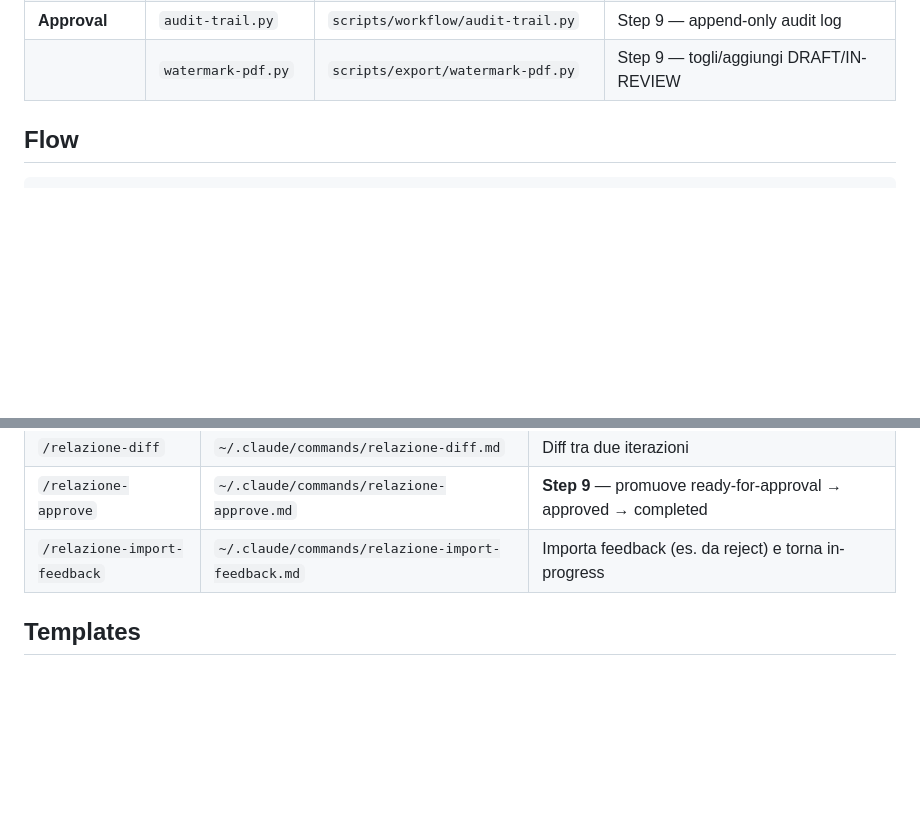
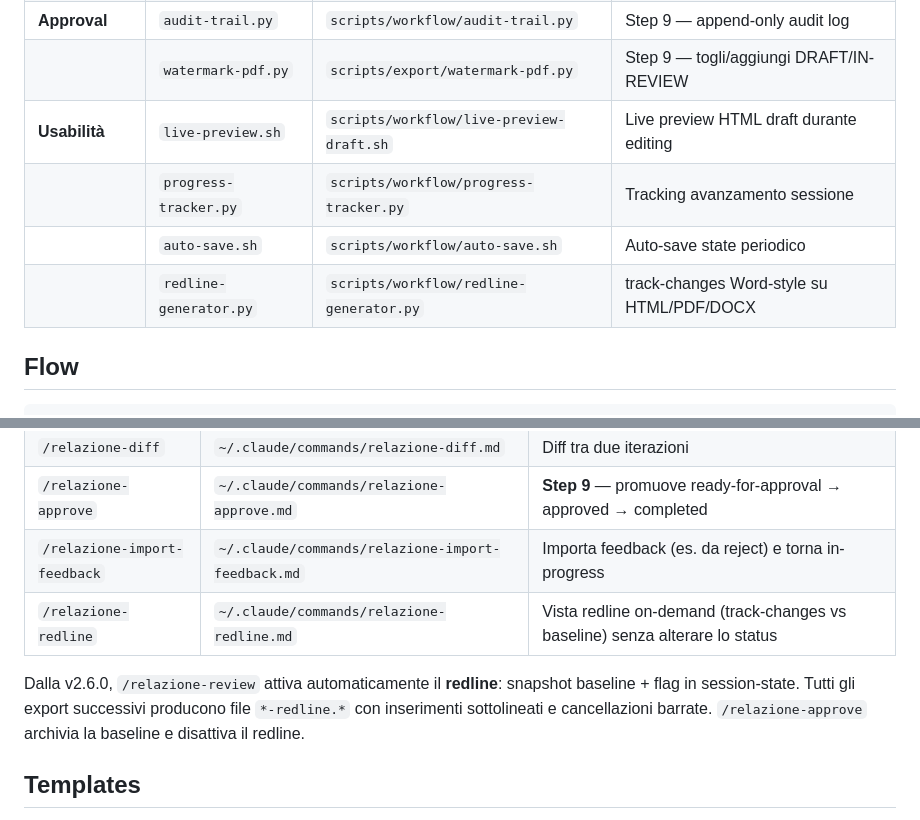
Before and after one commit to Bl4ckJackz/OpenReport, a Markdown page: SKILL.md, 2 parts joined by grey strips. GitHub-like rendering; blank space fills up the shorter version.

Commit message:
docs(redline): document redline workflow in SKILL.md

```diff
--- a/SKILL.md
+++ b/SKILL.md
@@ -87,6 +87,10 @@ Le righe `→ Next:` devono essere l'**ultima** comunicazione del turno (dopo l'
 | **Layout** | `layout-coherence.py` | `scripts/quality/layout-coherence.py` | Step 6.7 — verifica ordinamento blocchi (BLOCCANTE) |
 | **Approval** | `audit-trail.py` | `scripts/workflow/audit-trail.py` | Step 9 — append-only audit log |
 | | `watermark-pdf.py` | `scripts/export/watermark-pdf.py` | Step 9 — togli/aggiungi DRAFT/IN-REVIEW |
+| **Usabilità** | `live-preview.sh` | `scripts/workflow/live-preview-draft.sh` | Live preview HTML draft durante editing |
+| | `progress-tracker.py` | `scripts/workflow/progress-tracker.py` | Tracking avanzamento sessione |
+| | `auto-save.sh` | `scripts/workflow/auto-save.sh` | Auto-save state periodico |
+| | `redline-generator.py` | `scripts/workflow/redline-generator.py` | track-changes Word-style su HTML/PDF/DOCX |
 
 ## Flow
 
@@ -583,6 +587,9 @@ Lista completa di anti-pattern e regole bloccanti caricabile on-demand. Le regol
 | `/relazione-diff` | `~/.claude/commands/relazione-diff.md` | Diff tra due iterazioni |
 | `/relazione-approve` | `~/.claude/commands/relazione-approve.md` | **Step 9** — promuove ready-for-approval → approved → completed |
 | `/relazione-import-feedback` | `~/.claude/commands/relazione-import-feedback.md` | Importa feedback (es. da reject) e torna in-progress |
+| `/relazione-redline` | `~/.claude/commands/relazione-redline.md` | Vista redline on-demand (track-changes vs baseline) senza alterare lo status |
+
+Dalla v2.6.0, `/relazione-review` attiva automaticamente il **redline**: snapshot baseline + flag in session-state. Tutti gli export successivi producono file `*-redline.*` con inserimenti sottolineati e cancellazioni barrate. `/relazione-approve` archivia la baseline e disattiva il redline.
 
 ## Templates
 
```
